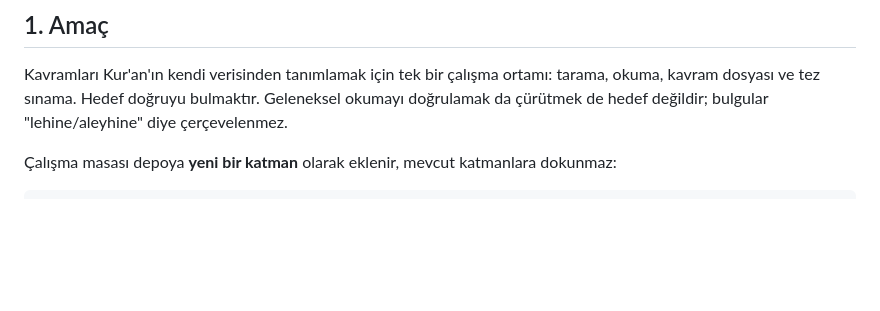
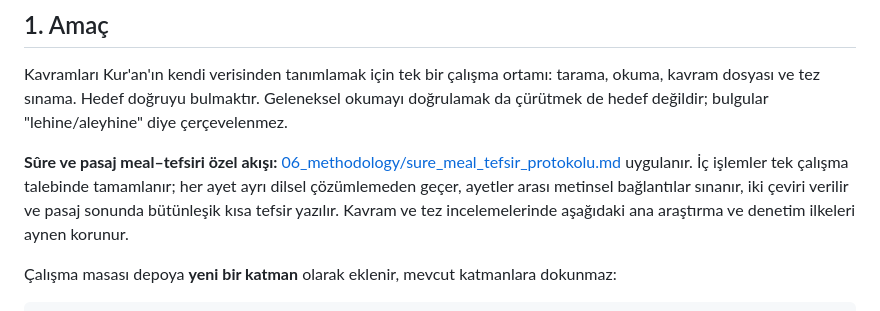
Before and after one commit to meditao/quran-offline-corpus, a Markdown page: CLAUDE.md, the part around the change. Rendered like a GitHub page; blank space fills up the shorter version.

Commit message:
Point Quran workstation instructions to one-pass surah protocol

```diff
--- a/CLAUDE.md
+++ b/CLAUDE.md
@@ -5,6 +5,8 @@ Bu dosya `quran-offline-corpus` deposunun kökünde durur. Claude Code her oturu
 ## 1. Amaç
 
 Kavramları Kur'an'ın kendi verisinden tanımlamak için tek bir çalışma ortamı: tarama, okuma, kavram dosyası ve tez sınama. Hedef doğruyu bulmaktır. Geleneksel okumayı doğrulamak da çürütmek de hedef değildir; bulgular "lehine/aleyhine" diye çerçevelenmez.
+
+**Sûre ve pasaj meal–tefsiri özel akışı:** [06_methodology/sure_meal_tefsir_protokolu.md](06_methodology/sure_meal_tefsir_protokolu.md) uygulanır. İç işlemler tek çalışma talebinde tamamlanır; her ayet ayrı dilsel çözümlemeden geçer, ayetler arası metinsel bağlantılar sınanır, iki çeviri verilir ve pasaj sonunda bütünleşik kısa tefsir yazılır. Kavram ve tez incelemelerinde aşağıdaki ana araştırma ve denetim ilkeleri aynen korunur.
 
 Çalışma masası depoya **yeni bir katman** olarak eklenir, mevcut katmanlara dokunmaz:
 
```
